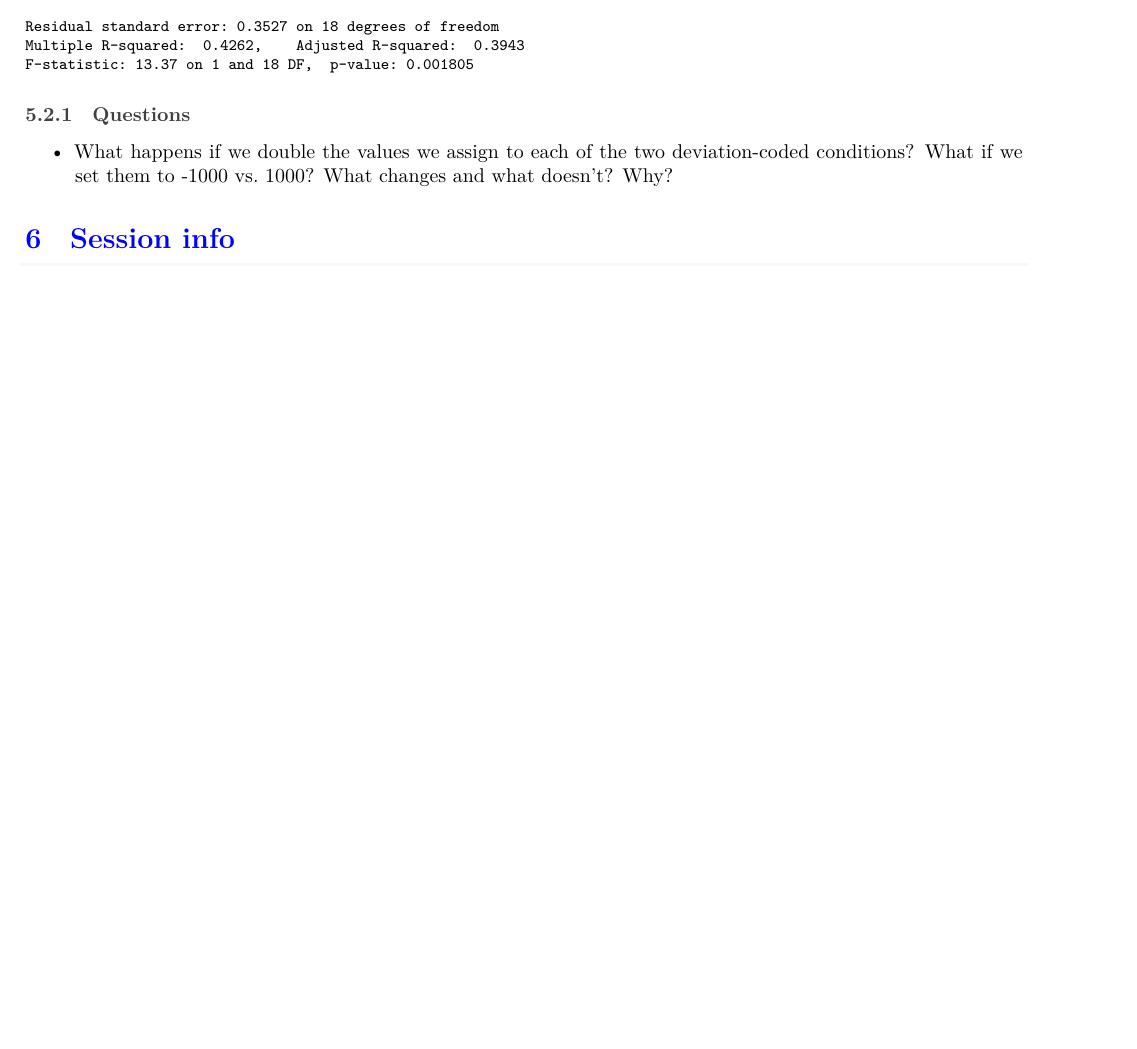
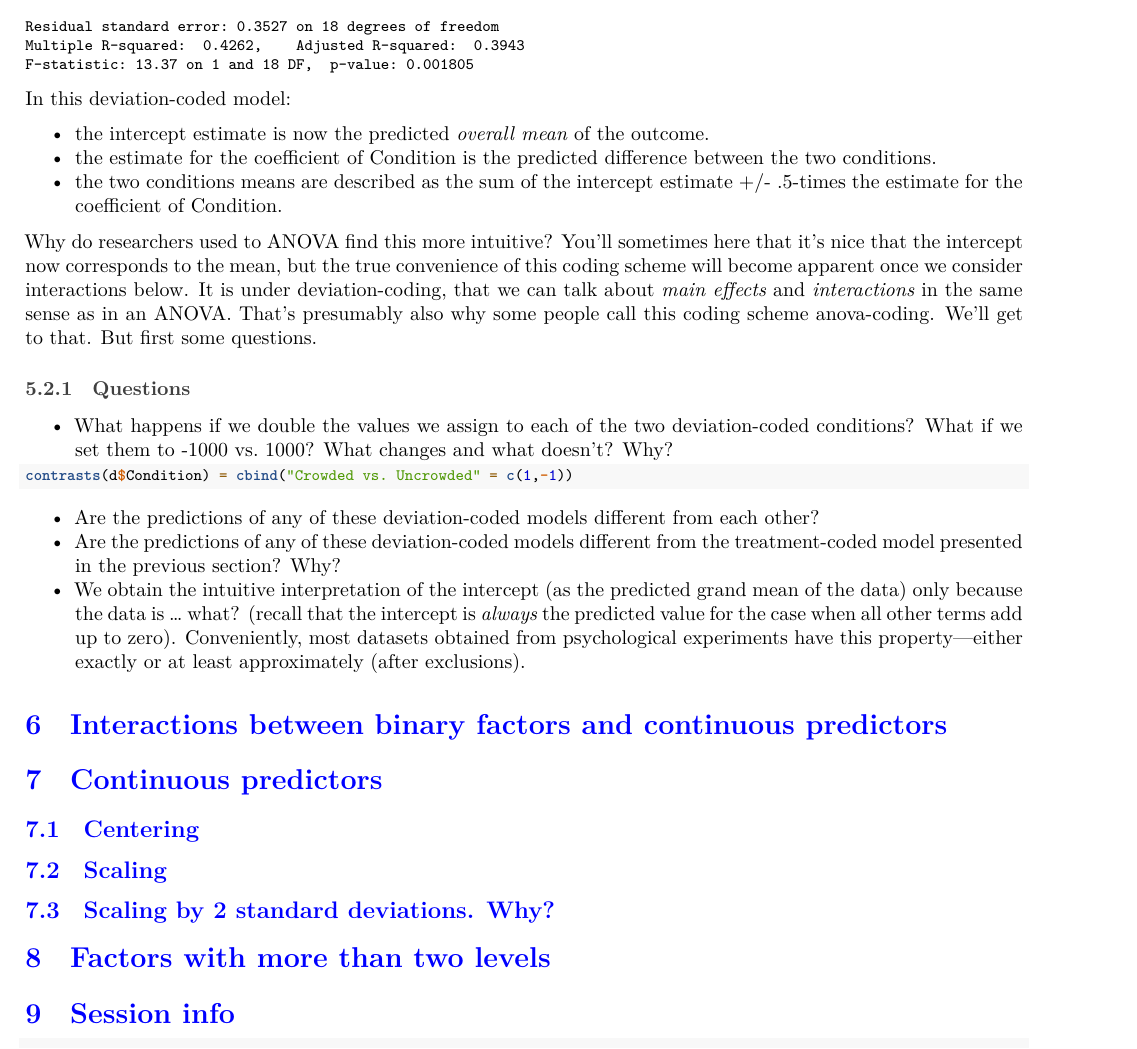
Before and after one commit to tfjaeger/Tutorial-PredictorCoding, an R Markdown document (scripts/tutorial.Rmd): part of page 6 of 7, cut so that both start at the same text, the shorter picture padded with empty space. Rendered offline with R 4.5, knitr and Pandoc, then LaTeX, with nearby package versions.

Commit message:
first complete draft of binary factor coding

````diff
--- a/scripts/tutorial.Rmd
+++ b/scripts/tutorial.Rmd
@@ -208,13 +212,37 @@ l.deviation = lm(Threshold ~ 1 + Condition, data = d)
 summary(l.deviation)
 ```
 
+In this deviation-coded model:
+
+ + the intercept estimate is now the predicted *overall mean* of the outcome.
+ + the estimate for the coefficient of Condition is the predicted difference between the two conditions.
+ + the two conditions means are described as the sum of the intercept estimate +/- .5-times the estimate for the coefficient of Condition.
+
+Why do researchers used to ANOVA find this more intuitive? You'll sometimes here that it's nice that the intercept now corresponds to the mean, but the true convenience of this coding scheme will become apparent once we consider interactions below. It is under deviation-coding, that we can talk about *main effects* and *interactions* in the same sense as in an ANOVA. That's presumably also why some people call this coding scheme anova-coding. We'll get to that. But first some questions.
+
 ### Questions
 
  + What happens if we double the values we assign to each of the two deviation-coded conditions? What if we set them to -1000 vs. 1000? What changes and what doesn't? Why?
 
-```{r}
+```{r, echo = T}
 contrasts(d$Condition) = cbind("Crowded vs. Uncrowded" = c(1,-1))
 ```
+
+ + Are the predictions of any of these deviation-coded models different from each other?
+ + Are the predictions of any of these deviation-coded models different from the treatment-coded model presented in the previous section? Why?
+ + We obtain the intuitive interpretation of the intercept (as the predicted grand mean of the data) only because the data is ... what? (recall that the intercept is *always* the predicted value for the case when all other terms add up to zero). Conveniently, most datasets obtained from psychological experiments have this property---either exactly or at least approximately (after exclusions).
+
+
+# Interactions between binary factors and continuous predictors
+
+
+# Continuous predictors
+
+## Centering
+## Scaling
+## Scaling by 2 standard deviations. Why?
+
+# Factors with more than two levels
 
 
 
````
Also changed, not shown: scripts/tutorial.Rmd (18 more changed lines).
